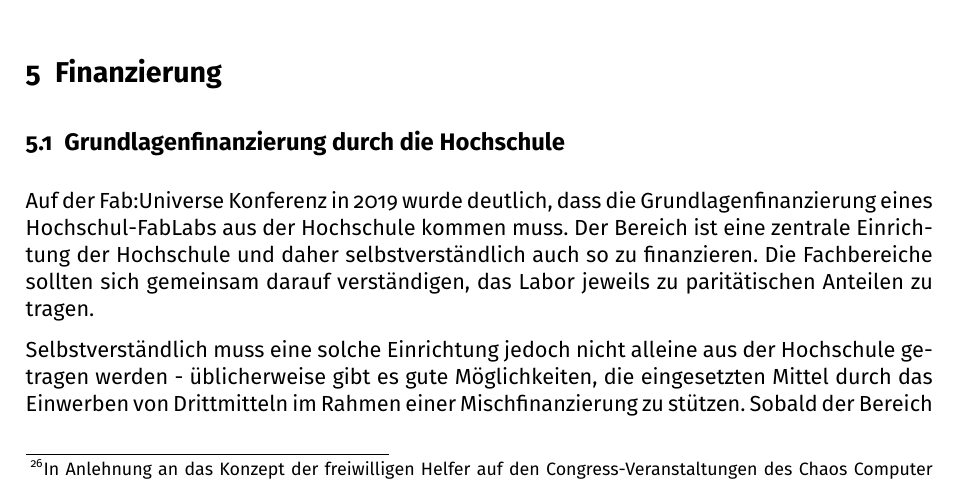
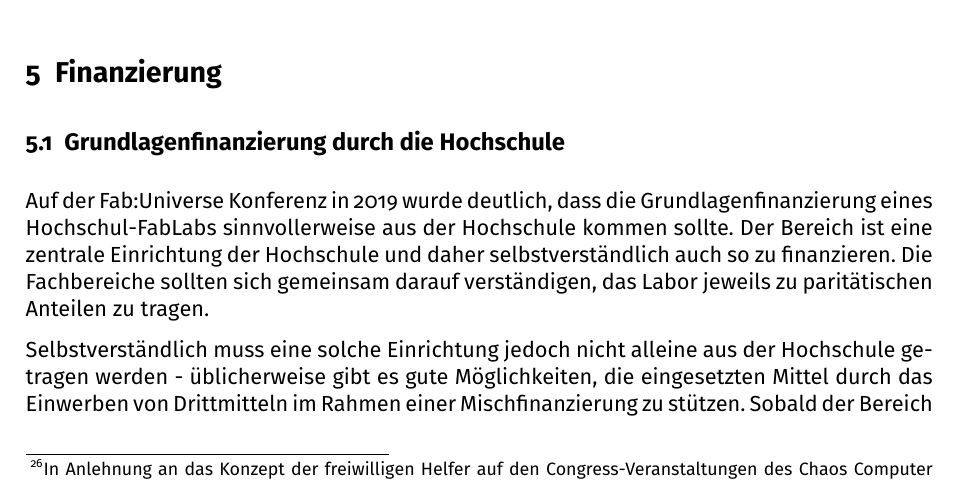
Before and after one commit to tmulzer/BauRaum, a LaTeX document (Maker-Fab-InnoLab-Bauraum.tex): part of page 16 of 22, cut so that both start at the same text. Compiled offline with pdfLaTeX; a LaTeX package or settings file that is missing is left out.

Commit message:
Muss --> soll

```diff
--- a/Maker-Fab-InnoLab-Bauraum.tex
+++ b/Maker-Fab-InnoLab-Bauraum.tex
@@ -363,7 +363,7 @@ Es muss auch gewährleistet sein, dass z.B. die Reinigung einer Maschine in dies
 \section{Finanzierung}
 
 \subsection{Grundlagenfinanzierung durch die Hochschule}
-Auf der Fab:Universe Konferenz in 2019 wurde deutlich, dass die Grundlagenfinanzierung eines Hochschul-FabLabs aus der Hochschule kommen muss. Der Bereich ist eine zentrale Einrichtung der Hochschule und daher selbstverständlich auch so zu finanzieren. Die Fachbereiche sollten sich gemeinsam darauf verständigen, das Labor jeweils zu paritätischen Anteilen zu tragen.
+Auf der Fab:Universe Konferenz in 2019 wurde deutlich, dass die Grundlagenfinanzierung eines Hochschul-FabLabs sinnvollerweise aus der Hochschule kommen sollte. Der Bereich ist eine zentrale Einrichtung der Hochschule und daher selbstverständlich auch so zu finanzieren. Die Fachbereiche sollten sich gemeinsam darauf verständigen, das Labor jeweils zu paritätischen Anteilen zu tragen.
 
 Selbstverständlich muss eine solche Einrichtung jedoch nicht alleine aus der Hochschule getragen werden - üblicherweise gibt es gute Möglichkeiten, die eingesetzten Mittel durch das Einwerben von Drittmitteln im Rahmen einer Mischfinanzierung zu stützen.
 Sobald der Bereich innerhalb der Beuth Hochschule errichtet ist und nach außen sichtbar wird, können weitere Finanzierungsquellen über private Drittmittel (z.B. aus Industrie-Kooperationen) oder öffentliche Drittmittel (Förderungen) eingeworben werden. Üblicherweise bietet ein FabLab gute Anknüpfungspunkte für Akteure und Netzwerke außerhalb der Hochschule.
```
Also changed, not shown: Maker-Fab-InnoLab-Bauraum.pdf.
